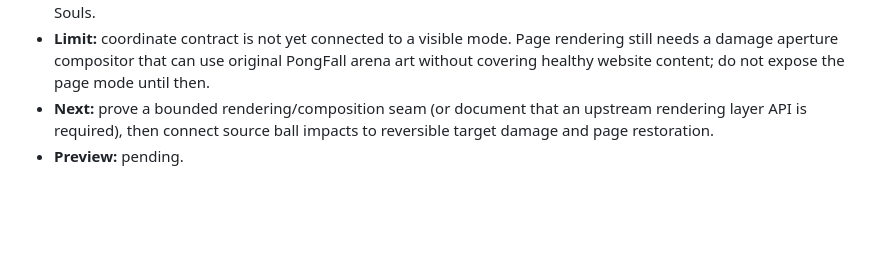
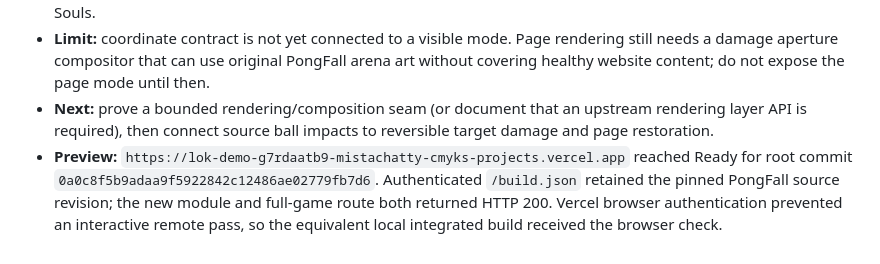
Before and after one commit to mistachatty-cmyk/LokDemoDay, a Markdown page: docs/DEMO_DAY_ROADMAP.md, the part around the change. Drawn GitHub-style; blank space fills up the shorter version.

```diff
--- a/docs/DEMO_DAY_ROADMAP.md
+++ b/docs/DEMO_DAY_ROADMAP.md
@@ -208,4 +208,4 @@ The current parity catalog, source mapping, documentation, and adapter changes a
 - **Verification:** 4 focused tests and all 18 tests in `npm run test:bridge` passed; `npm run verify:kinetic-parity` passed; `node scripts/build.mjs` built all pinned games and verified generated routes/assets. Existing Survivor sourcemap and large-chunk warnings remain. In a local production-build browser, PongFall opened the full-game-only dialog with the adapter-in-development note, and the Wreck chooser still showed only Survivor and Kinetic Souls.
 - **Limit:** coordinate contract is not yet connected to a visible mode. Page rendering still needs a damage aperture compositor that can use original PongFall arena art without covering healthy website content; do not expose the page mode until then.
 - **Next:** prove a bounded rendering/composition seam (or document that an upstream rendering layer API is required), then connect source ball impacts to reversible target damage and page restoration.
-- **Preview:** pending.
+- **Preview:** `https://lok-demo-g7rdaatb9-mistachatty-cmyks-projects.vercel.app` reached Ready for root commit `0a0c8f5b9adaa9f5922842c12486ae02779fb7d6`. Authenticated `/build.json` retained the pinned PongFall source revision; the new module and full-game route both returned HTTP 200. Vercel browser authentication prevented an interactive remote pass, so the equivalent local integrated build received the browser check.
```
Also changed, not shown: docs/PONGFALL_PAGE_PARITY.md (+1 -1 lines).
